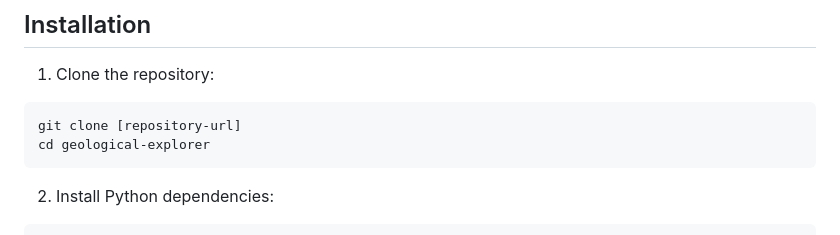
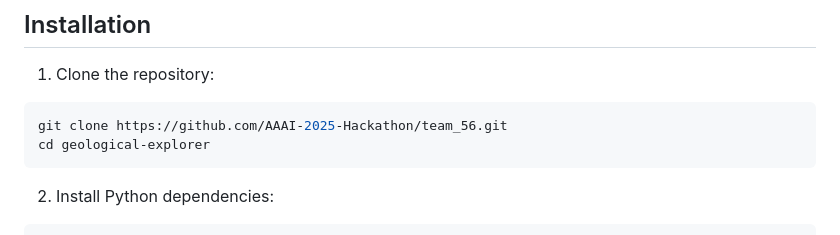
Before and after one commit to AAAI-2025-Hackathon/team_56, a Markdown page: README.md, the part around the change. Drawn GitHub-style.

````diff
--- a/README.md
+++ b/README.md
@@ -76,7 +76,7 @@ The `model_setup.py` script will automatically check your system specifications:
 
 1. Clone the repository:
 ```bash
-git clone [repository-url]
+git clone https://github.com/AAAI-2025-Hackathon/team_56.git
 cd geological-explorer
 ```
 
````
